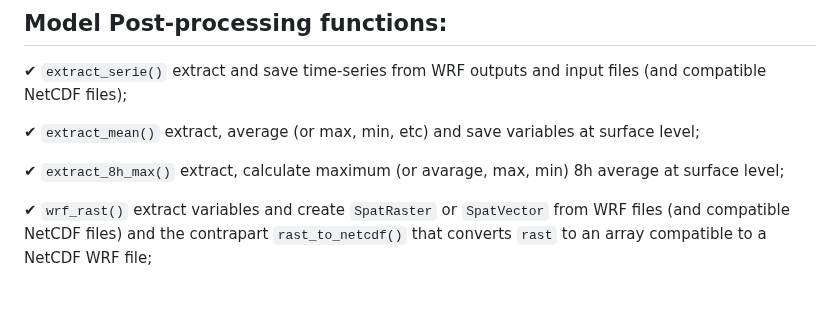
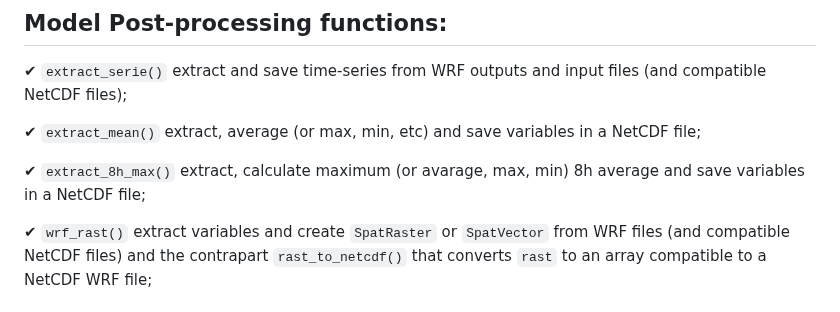
Before and after one commit to Schuch666/eva3dm, a Markdown page: README.md, the part around the change. Drawn GitHub-style.

```diff
--- a/README.md
+++ b/README.md
@@ -14,9 +14,9 @@ The package include:
 
 ✔ `extract_serie()` extract and save time-series from WRF outputs and input files (and compatible NetCDF files);
 
-✔ `extract_mean()` extract, average (or max, min, etc) and save variables at surface level;
+✔ `extract_mean()` extract, average (or max, min, etc) and save variables in a NetCDF file;
 
-✔ `extract_8h_max()` extract, calculate maximum (or avarage, max, min) 8h average at surface level;
+✔ `extract_8h_max()` extract, calculate maximum (or avarage, max, min) 8h average and save variables in a NetCDF file;
 
 ✔ `wrf_rast()` extract variables and create `SpatRaster` or `SpatVector` from WRF files (and compatible NetCDF files) and the contrapart `rast_to_netcdf()` that converts `rast` to an array compatible to a NetCDF WRF file;
 
```
